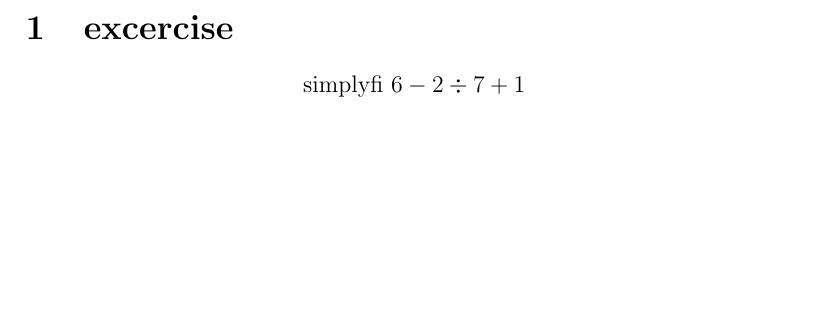
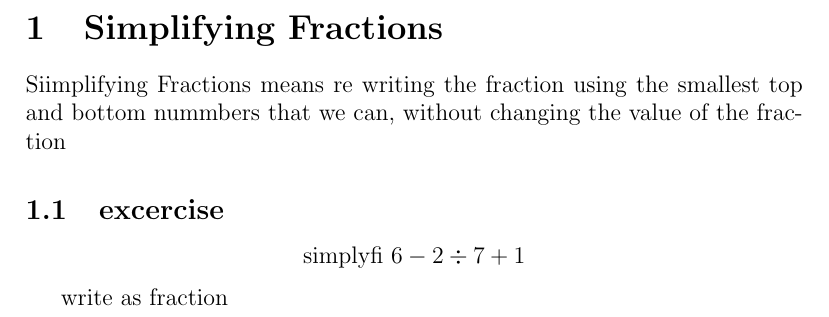
Before and after one commit to papack/math, a LaTeX document (Basic_operations/06022021-excerise.tex): part of the page, cut at the place of the change, the shorter picture padded with empty space. Compiled offline with pdfLaTeX.

Commit message:
add description, what simplyfing is

```diff
--- a/Basic_operations/06022021-excerise.tex
+++ b/Basic_operations/06022021-excerise.tex
@@ -3,9 +3,19 @@
 
 \begin{document}
 
-\section{excercise }
+\section{Simplifying Fractions}
 
+
+Siimplifying Fractions means re writing the fraction using the
+smallest top and bottom nummbers that we can, without changing the value of
+the fraction
+
+\subsection{excercise}
 $$ \text{simplyfi } 6 - 2 \div 7 + 1 $$
+
+write as fraction
+
+$$ $$
 
 
 \end{document}
```
